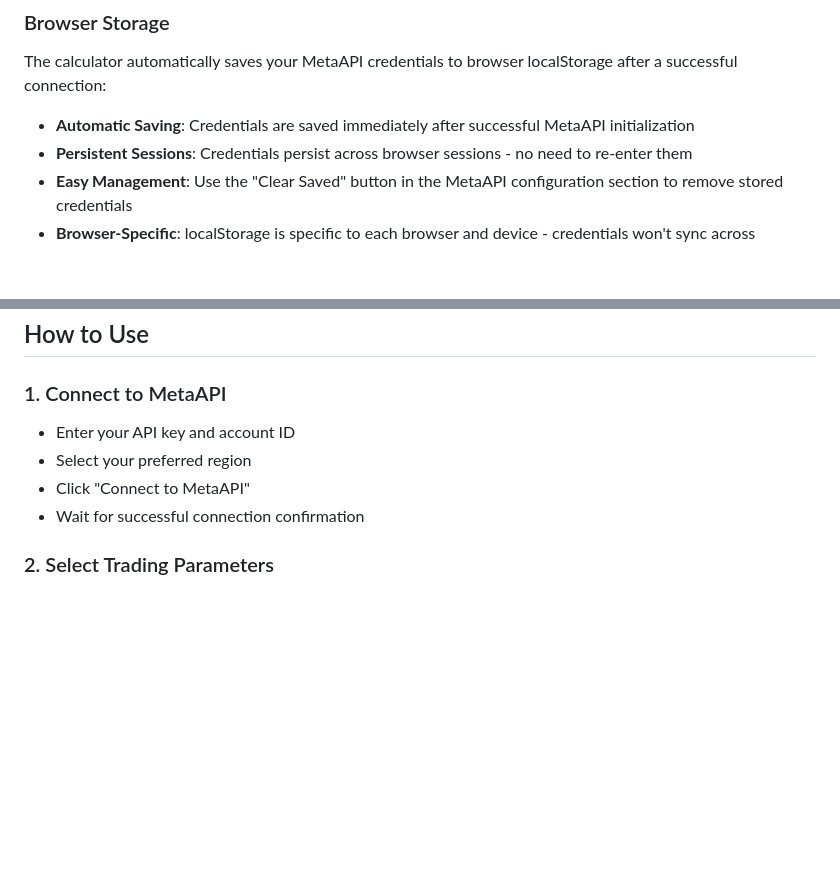
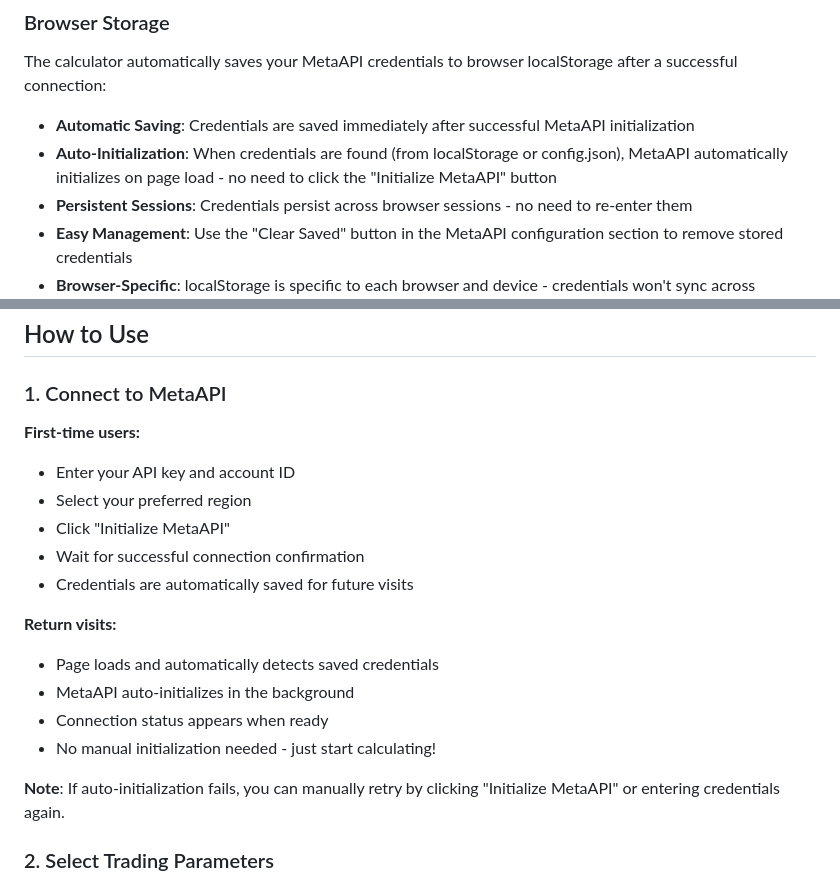
Before and after one commit to lfontanez/forex-psc, a Markdown page: README.md, 2 parts joined by grey strips. GitHub-like rendering; blank space fills up the shorter version.

Commit message:
docs: add auto-initialization feature documentation to README
Co-authored-by: aider (anthropic/claude-sonnet-4-5-20250929) <aider@aider.chat>

```diff
--- a/README.md
+++ b/README.md
@@ -65,6 +65,7 @@ Enter credentials directly in the web interface when connecting.
 The calculator automatically saves your MetaAPI credentials to browser localStorage after a successful connection:
 
 - **Automatic Saving**: Credentials are saved immediately after successful MetaAPI initialization
+- **Auto-Initialization**: When credentials are found (from localStorage or config.json), MetaAPI automatically initializes on page load - no need to click the "Initialize MetaAPI" button
 - **Persistent Sessions**: Credentials persist across browser sessions - no need to re-enter them
 - **Easy Management**: Use the "Clear Saved" button in the MetaAPI configuration section to remove stored credentials
 - **Browser-Specific**: localStorage is specific to each browser and device - credentials won't sync across different browsers or devices
@@ -86,10 +87,21 @@ The calculator automatically saves your MetaAPI credentials to browser localStor
 ## How to Use
 
 ### 1. Connect to MetaAPI
+
+**First-time users:**
 - Enter your API key and account ID
 - Select your preferred region
-- Click "Connect to MetaAPI"
+- Click "Initialize MetaAPI"
 - Wait for successful connection confirmation
+- Credentials are automatically saved for future visits
+
+**Return visits:**
+- Page loads and automatically detects saved credentials
+- MetaAPI auto-initializes in the background
+- Connection status appears when ready
+- No manual initialization needed - just start calculating!
+
+**Note**: If auto-initialization fails, you can manually retry by clicking "Initialize MetaAPI" or entering credentials again.
 
 ### 2. Select Trading Parameters
 - Choose your currency pair
```
